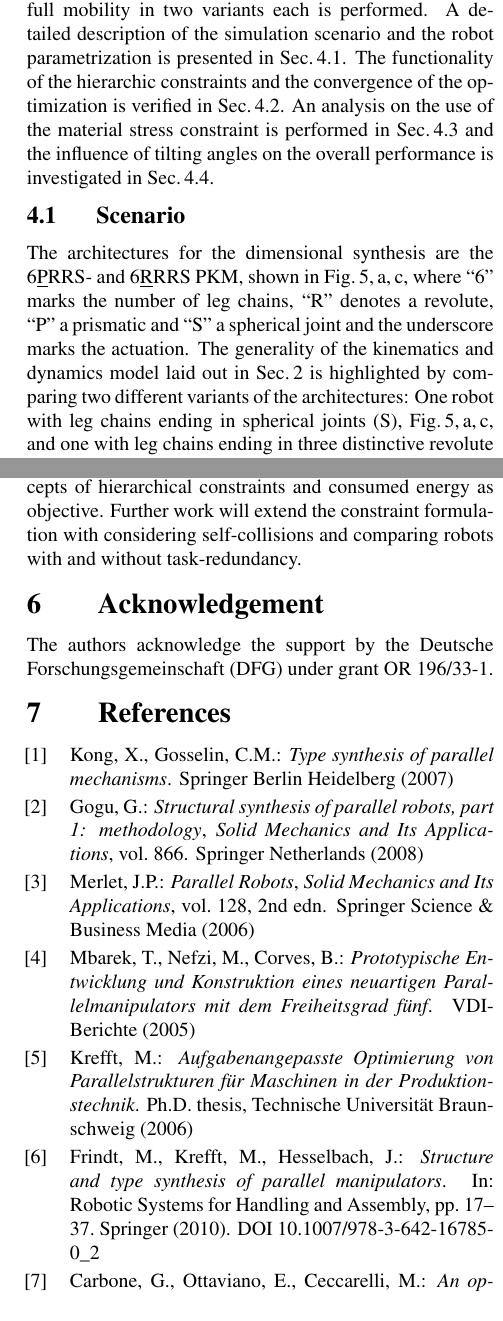
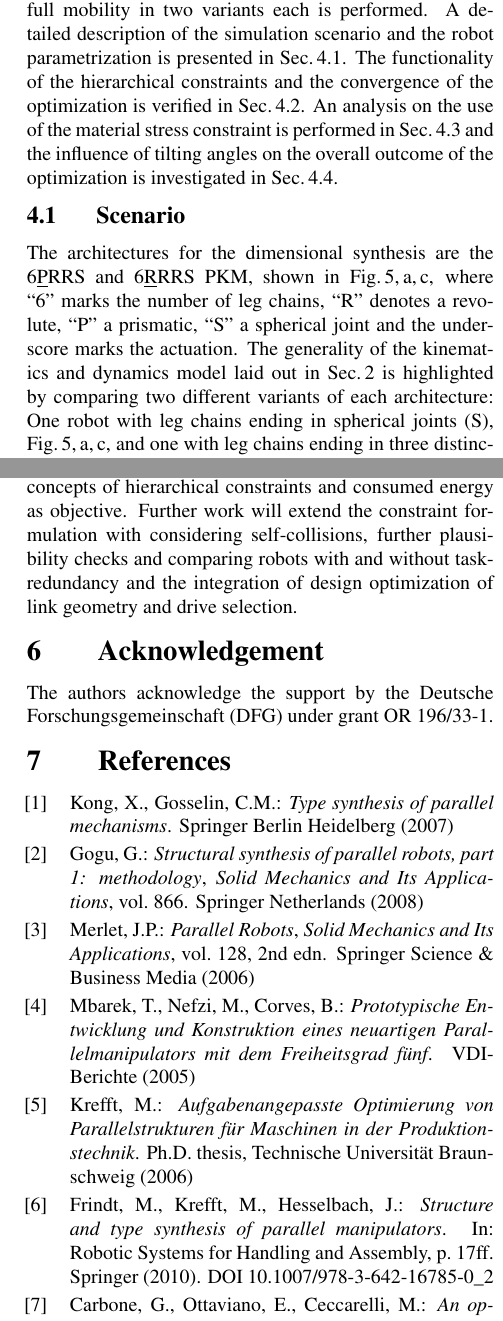
Before and after one commit to Jiajie0324/robsynth-paper_iftommdach2020, a LaTeX document (langfassung/iftomm_dach.tex, which reads langfassung/literatur.bib): two parts of the columns of pages 6 and 8 of 8, joined at a grey line, cut so that both start at the same text. Compiled offline with pdfLaTeX.

Commit message:
Kleine Überarbeitung

```diff
--- a/langfassung/iftomm_dach.tex
+++ b/langfassung/iftomm_dach.tex
@@ -691,8 +691,8 @@ f_\mathrm{stress} > 1.
 In the following, first simulative results for the optimization scheme from Sec.\,\ref{sec:opti} are presented.
 The dimensional synthesis of two architectures of parallel robots with full mobility in two variants each is performed.
 A detailed description of the simulation scenario and the robot parametrization is presented in Sec.\,\ref{sec:res_scenario}.
-The functionality of the hierarchic constraints and the convergence of the optimization is verified in Sec.\,\ref{sec:res_convergence}.
-An analysis on the use of the material stress constraint is performed in Sec.\,\ref{sec:res_matstress} and the influence of tilting angles on the overall performance is investigated in Sec.\,\ref{sec:res_condition_pivoting}.
+The functionality of the hierarchical constraints and the convergence of the optimization is verified in Sec.\,\ref{sec:res_convergence}.
+An analysis on the use of the material stress constraint is performed in Sec.\,\ref{sec:res_matstress} and the influence of tilting angles on the overall outcome of the optimization is investigated in Sec.\,\ref{sec:res_condition_pivoting}.
 
 %Erste Ergebnisse der Methodik sind beispielhaft in Bild\,\ref{fig:ergebnisse} dargestellt.
 %Es wurde eine Optimierung der 6\underline{P}RRS- und  6\underline{R}RRS-Kinematik durchgeführt, wobei das Kugelgelenk (S) einmal beibehalten und einmal durch drei versetzt angeordnete Drehgelenke (RRR) ersetzt wurde, um die allgemeinere Dynamik-Modellierung in der Maßsynthese zu validieren.
@@ -712,8 +712,8 @@ An analysis on the use of the material stress constraint is performed in Sec.\,\
 \subsection{Scenario}
 \label{sec:res_scenario}
 
-The architectures for the dimensional synthesis are the 6\underline{P}RRS- and 6\underline{R}RRS PKM, shown in Fig.\,\ref{fig:ergebnisse},\,a,\,c, where ``6'' marks the number of leg chains, ``R'' denotes a revolute, ``P'' a prismatic and ``S'' a spherical joint and the underscore marks the actuation.
-The generality of the kinematics and dynamics model laid out in Sec.\,\ref{sec:sysmdl} is highlighted by comparing two different variants of the architectures: One robot with leg chains ending in spherical joints (S), Fig.\,\ref{fig:ergebnisse},\,a,\,c, and one with leg chains ending in three distinctive revolute joints (RRR), Fig.\,\ref{fig:ergebnisse},\,b,\,d.
+The architectures for the dimensional synthesis are the 6\underline{P}RRS and 6\underline{R}RRS PKM, shown in Fig.\,\ref{fig:ergebnisse},\,a,\,c, where ``6'' marks the number of leg chains, ``R'' denotes a revolute, ``P'' a prismatic, ``S'' a spherical joint and the underscore marks the actuation.
+The generality of the kinematics and dynamics model laid out in Sec.\,\ref{sec:sysmdl} is highlighted by comparing two different variants of each architecture: One robot with leg chains ending in spherical joints (S), Fig.\,\ref{fig:ergebnisse},\,a,\,c, and one with leg chains ending in three distinctive revolute joints (RRR), Fig.\,\ref{fig:ergebnisse},\,b,\,d.
 
 The optimization was performed with the \textsc{Matlab}-implementation of the particle swarm optimization \cite{MatlabPSO} with 30 generations and 100 particles using the methods described in Sec.\,\ref{sec:sysmdl} and Sec.\,\ref{sec:opti}.
 
@@ -753,5 +753,5 @@ and
 %
-For architecture III (6\underline{R}RRS), a simplified base and platform coupling of the leg chains is selected, leaving only 12 parameters, including the scaling parameter, and
+For architecture III (6\underline{R}RRS), a simplified base and platform coupling of the leg chains is selected, leaving only 12 optimization parameters, including the scaling parameter, and
 %Nur wenige DH-Parameter gesetzt:
 %
 %Roboter P6RRRRRR10V3G1P1A1; inkl Skalierung 12 Parameter:
@@ -768,9 +768,9 @@ Dissolving the S-joint gives variant IV (6\underline{R}RRRRR) and again adds thr
 \bm{p}_\mathrm{kin,IV}=[\bm{p}_\mathrm{kin,III}^\transp,a_{5,\mathrm{DH}},d_{5,\mathrm{DH}},a_{6,\mathrm{DH}}]^\transp.
 \end{align}
 
-The parallel robots have to execute a reference trajectory in the workspace center, which is a cube with edge length 30\,mm, visible in Fig.\,\ref{fig:ergebnisse}.
-The tilting angles of the end effector are chosen as up to $90^\circ$, depending on the evaluation in the following sections.
-To make demands on the robot dynamics, which is the basis for the optimization criterion energy, the corners are connected with rest-to-rest motions with an acceleration trapezoid profile.
+The parallel robots have to execute a reference cube trajectory in the center of the workspace with edge length 30\,mm, visible in Fig.\,\ref{fig:ergebnisse}.
+The tilting angles of the end effector are chosen differently up to $90^\circ$, depending on the evaluation in the following sections.
+To make demands on the robot dynamics, which is the basis for the optimization criterion energy, the corners of the cube are connected with rest-to-rest motions with a  trapezoid profile in acceleration.
 %\begin{equation}
 %\bm{p}=\begin{pmatrix} p_\mathrm{scale}\\ p_\mathrm{base}\\ p_\mathrm{plfscale}\\ p_\mathrm{bpdscale}\\ \cdots\\ p_{d_{n_i}}\end{pmatrix}^\transp
 %\end{equation}
@@ -871,7 +871,7 @@ On the contrary, the structures with three R-joints instead of one S-joint seem
 \label{sec:summary}
 
 A general methodology for the modeling and dimensional synthesis of parallel robots is presented, which differs from similar work by being applicable to non-classical parallel robots, the use of a single-objective optimization, the concepts of hierarchical constraints and consumed energy as objective.
-Further work will extend the constraint formulation with considering self-collisions and comparing robots with and without task-redundancy.
+Further work will extend the constraint formulation with considering self-collisions, further plausibility checks and comparing robots with and without task-redundancy and the integration of design optimization of link geometry and drive selection.
 %In dem Konferenzvortrag werden die Ergebnisse und der Ansatz der Optimierung im Detail und weitere Beispiele vorgestellt.
 %%Dafür wird die Optimierung für weitere Kinematiken und längere Optimierungsdauern durchgeführt sowie statistischen Untersuchungen angestrebt.
 %Perspektivisch wird auch die Integration der Entwurfsoptimierung von Antriebs- und Segmentdimensionierung und die Behandlung zusätzlicher Nebenbedingungen und Zielfunktionen diskutiert.
--- a/langfassung/literatur.bib
+++ b/langfassung/literatur.bib
@@ -129,7 +129,7 @@
   booktitle = {Robotic Systems for Handling and Assembly},
   publisher = {Springer},
   year      = {2010},
-  pages     = {17--37},
+  pages     = {17ff.},
   doi       = {10.1007/978-3-642-16785-0\_2},
 }
 
```
Also changed, not shown: langfassung/Bilder/Optimierung_Ergebnisse.pdf_tex, langfassung/Bilder/Optimierung_Ergebnisse.svg, langfassung/iftomm_dach.tex (20 more changed lines).
